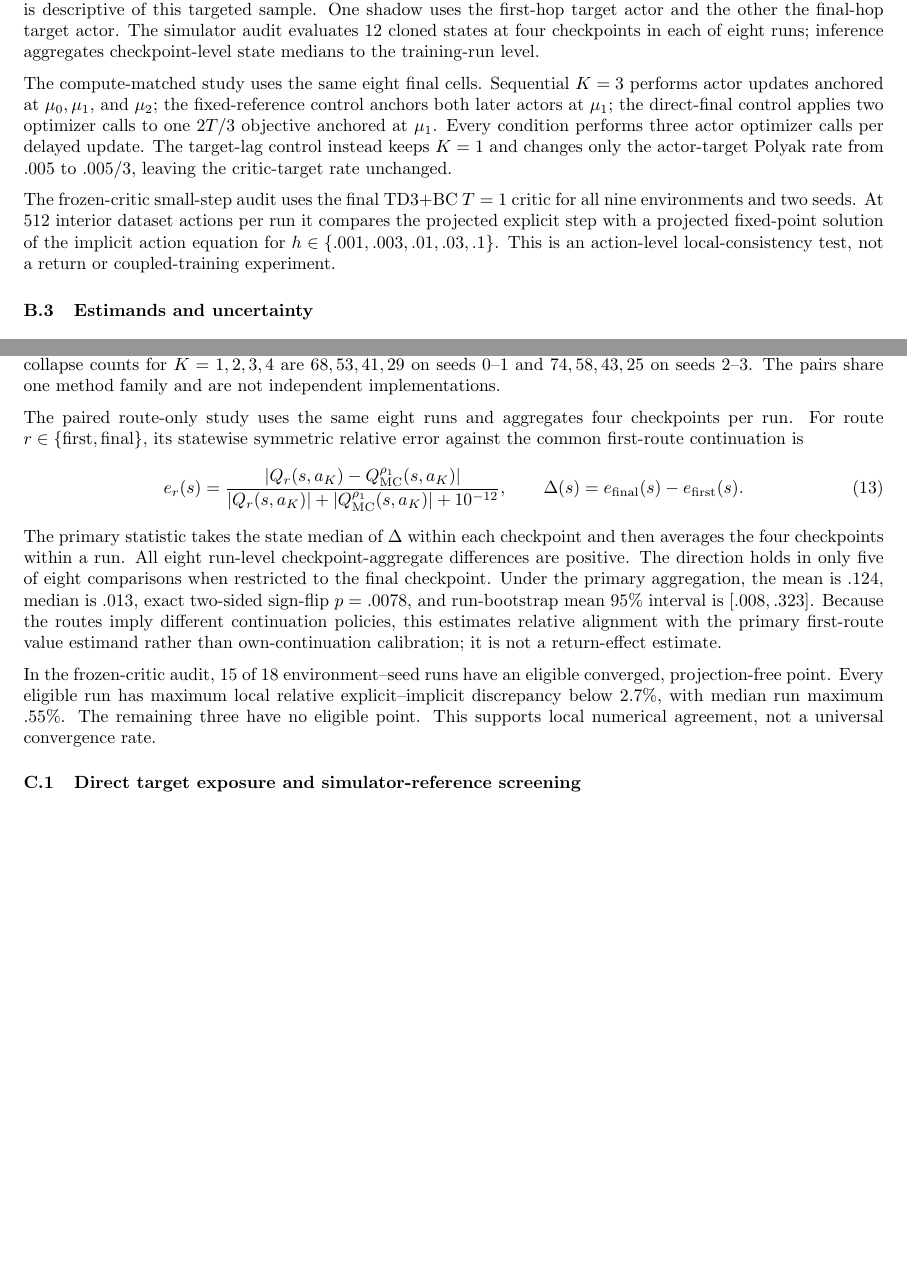
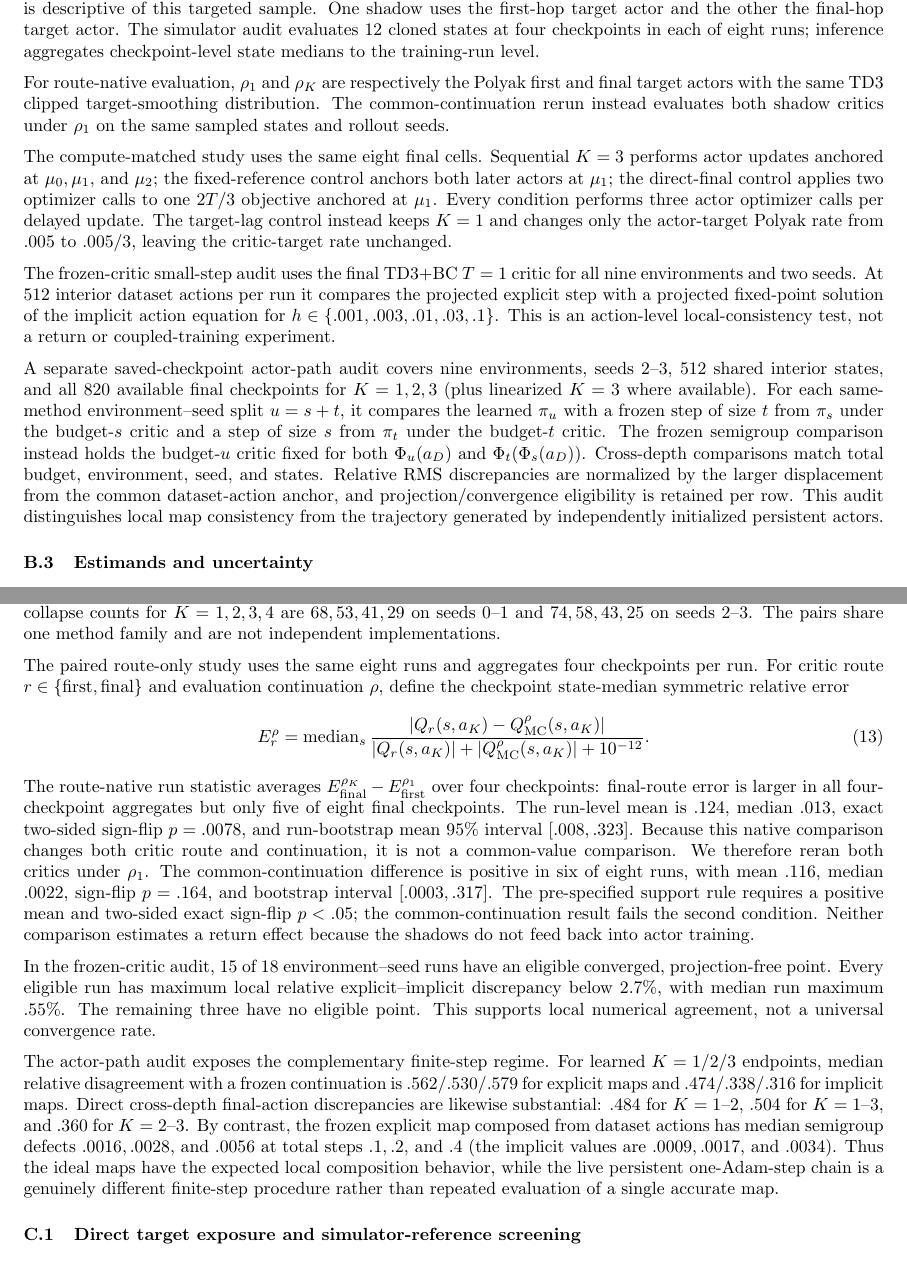
Before and after one commit to SChoish/MPI_sweep, a LaTeX document (aistats26_manuscript/supplement.tex): two parts of pages 4 and 5 of 7 before the commit and two parts of pages 4 and 5 of 8 after it, joined at a grey line, cut so that both start at the same text, the shorter picture padded with empty space. Compiled offline with pdfLaTeX.

Commit message:
Update AISTATS-26 manuscript with actor-path and route-native audits.
Clarify common-continuation route results, T-vs-displacement rank evidence, and frozen-map composition.

```diff
--- a/aistats26_manuscript/supplement.tex
+++ b/aistats26_manuscript/supplement.tex
@@ -254,9 +254,13 @@ post-hoc screening study, not a causal routing intervention.
 
 The route-only intervention trains two actor-detached shadow critics from identical initial parameters on the same minibatches and target-smoothing draws while the primary first-hop critic continues to drive the shared actor trajectory. The four environment--budget cells---Hopper-medium at $T\in\{10,20\}$ and Walker2d-medium at $T\in\{4,7\}$, each with seeds 0--1---were selected post hoc from visible stability-frontier transitions, so inference is descriptive of this targeted sample. One shadow uses the first-hop target actor and the other the final-hop target actor. The simulator audit evaluates 12 cloned states at four checkpoints in each of eight runs; inference aggregates checkpoint-level state medians to the training-run level.
 
+For route-native evaluation, $\rho_1$ and $\rho_K$ are respectively the Polyak first and final target actors with the same TD3 clipped target-smoothing distribution. The common-continuation rerun instead evaluates both shadow critics under $\rho_1$ on the same sampled states and rollout seeds.
+
 The compute-matched study uses the same eight final cells. Sequential $K=3$ performs actor updates anchored at $\mu_0,\mu_1,$ and $\mu_2$; the fixed-reference control anchors both later actors at $\mu_1$; the direct-final control applies two optimizer calls to one $2T/3$ objective anchored at $\mu_1$. Every condition performs three actor optimizer calls per delayed update. The target-lag control instead keeps $K=1$ and changes only the actor-target Polyak rate from $.005$ to $.005/3$, leaving the critic-target rate unchanged.
 
 The frozen-critic small-step audit uses the final TD3+BC $T=1$ critic for all nine environments and two seeds. At 512 interior dataset actions per run it compares the projected explicit step with a projected fixed-point solution of the implicit action equation for $h\in\{.001,.003,.01,.03,.1\}$. This is an action-level local-consistency test, not a return or coupled-training experiment.
+
+A separate saved-checkpoint actor-path audit covers nine environments, seeds 2--3, 512 shared interior states, and all 820 available final checkpoints for $K=1,2,3$ (plus linearized $K=3$ where available). For each same-method environment--seed split $u=s+t$, it compares the learned $\pi_u$ with a frozen step of size $t$ from $\pi_s$ under the budget-$s$ critic and a step of size $s$ from $\pi_t$ under the budget-$t$ critic. The frozen semigroup comparison instead holds the budget-$u$ critic fixed for both $\Phi_u(a_D)$ and $\Phi_t(\Phi_s(a_D))$. Cross-depth comparisons match total budget, environment, seed, and states. Relative RMS discrepancies are normalized by the larger displacement from the common dataset-action anchor, and projection/convergence eligibility is retained per row. This audit distinguishes local map consistency from the trajectory generated by independently initialized persistent actors.
 
 \subsection{Estimands and uncertainty}
 The primary high-budget estimand uses the upper seven values of the ordered
@@ -452,23 +456,18 @@ $3\times$ target lag, $K=1$ &12.0&1.5&7/8\\
 \end{table}
 
 The paired route-only study uses the same eight runs and aggregates four
-checkpoints per run. For route $r\in\{\mathrm{first},\mathrm{final}\}$, its
-statewise symmetric relative error against the common first-route continuation
-is
+checkpoints per run. For critic route $r\in\{\mathrm{first},\mathrm{final}\}$
+and evaluation continuation $\rho$, define the checkpoint state-median
+symmetric relative error
 \begin{equation}
-e_r(s)=\frac{|Q_r(s,a_K)-Q_{\rm MC}^{\rho_1}(s,a_K)|}
-{|Q_r(s,a_K)|+|Q_{\rm MC}^{\rho_1}(s,a_K)|+10^{-12}},
-\qquad \Delta(s)=e_{\rm final}(s)-e_{\rm first}(s).
+E_r^{\rho}=\operatorname{median}_s
+\frac{|Q_r(s,a_K)-Q_{\rm MC}^{\rho}(s,a_K)|}
+{|Q_r(s,a_K)|+|Q_{\rm MC}^{\rho}(s,a_K)|+10^{-12}}.
 \end{equation}
-The primary statistic takes the state median of $\Delta$ within each checkpoint
-and then averages the four checkpoints within a run. All eight run-level
-checkpoint-aggregate differences are positive. The direction holds in only five of eight comparisons
-when restricted to the final checkpoint. Under the primary aggregation, the mean
-is $.124$, median is $.013$, exact two-sided sign-flip $p=.0078$, and
-run-bootstrap mean 95\% interval is $[.008,.323]$. Because the routes imply
-different continuation policies, this estimates relative alignment with the
-primary first-route value estimand rather than own-continuation calibration; it
-is not a return-effect estimate.
+The route-native run statistic averages $E_{\rm final}^{\rho_K}-E_{\rm first}^{\rho_1}$ over four checkpoints: final-route error is larger in all four-checkpoint aggregates but only five of eight final checkpoints. The run-level mean is $.124$, median $.013$, exact two-sided sign-flip $p=.0078$, and run-bootstrap mean 95\% interval $[.008,.323]$.
+Because this native comparison changes both critic route and continuation, it is not a common-value comparison.
+We therefore reran both critics under $\rho_1$. The common-continuation difference is positive in six of eight runs, with mean $.116$, median $.0022$, sign-flip $p=.164$, and bootstrap interval $[.0003,.317]$.
+The pre-specified support rule requires a positive mean and two-sided exact sign-flip $p<.05$; the common-continuation result fails the second condition. Neither comparison estimates a return effect because the shadows do not feed back into actor training.
 
 In the frozen-critic audit, 15 of 18 environment--seed runs have an eligible
 converged, projection-free point. Every eligible run has maximum local relative
@@ -476,6 +475,8 @@ explicit--implicit discrepancy below $2.7\%$, with median run maximum $.55\%$.
 The remaining three have no eligible point. This supports local numerical
 agreement, not a universal convergence rate.
 
+
+The actor-path audit exposes the complementary finite-step regime. For learned $K=1/2/3$ endpoints, median relative disagreement with a frozen continuation is $.562/.530/.579$ for explicit maps and $.474/.338/.316$ for implicit maps. Direct cross-depth final-action discrepancies are likewise substantial: $.484$ for $K=1$--2, $.504$ for $K=1$--3, and $.360$ for $K=2$--3. By contrast, the frozen explicit map composed from dataset actions has median semigroup defects $.0016,.0028,$ and $.0056$ at total steps $.1,.2,$ and $.4$ (the implicit values are $.0009,.0017,$ and $.0034$). Thus the ideal maps have the expected local composition behavior, while the live persistent one-Adam-step chain is a genuinely different finite-step procedure rather than repeated evaluation of a single accurate map.
 \subsection{Direct target exposure and simulator-reference screening}
 
 The direct target-action audit covers 270 method checkpoints: TD3+BC, P2,
```
Also changed, not shown: aistats26_manuscript/paper.tex (+22 -10 lines), aistats26_manuscript/bar_aistats26_manuscript.pdf, aistats26_manuscript/bar_aistats26_supplement.pdf, aistats26_manuscript/figures/environment_sensitivity.pdf, aistats26_manuscript/figures/exposure_frontier.pdf, aistats26_manuscript/figures/failure_signature.pdf, aistats26_manuscript/figures/stability_envelope.pdf, aistats26_manuscript/supplement.tex (12 more changed lines).
